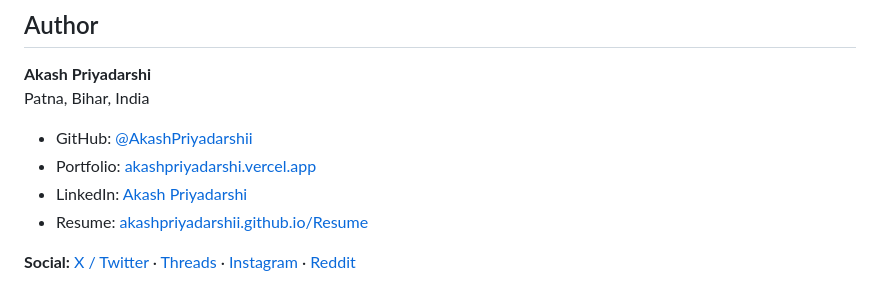
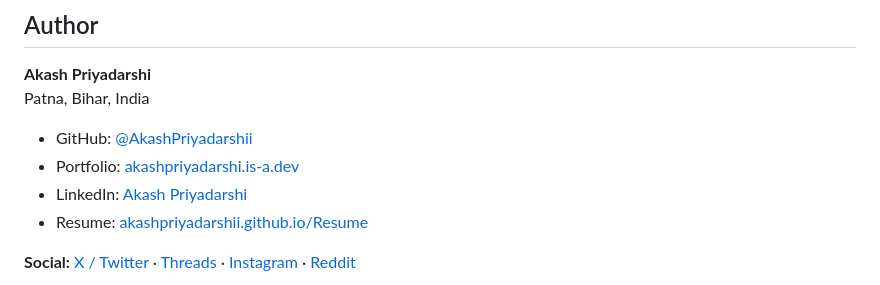
Before and after one commit to AkashPriyadarshii/jev-seo, a Markdown page: README.md, the part around the change. GitHub-like rendering.

Commit message:
docs: portfolio backlink vercel.app alias -> is-a.dev canonical

```diff
--- a/README.md
+++ b/README.md
@@ -700,7 +700,7 @@ CI runs `cargo check --all-targets`, `cargo test --all`, and the SEO gate on eve
 Patna, Bihar, India
 
 - GitHub: [@AkashPriyadarshii](https://github.com/AkashPriyadarshii)
-- Portfolio: [akashpriyadarshi.vercel.app](https://akashpriyadarshi.vercel.app)
+- Portfolio: [akashpriyadarshi.is-a.dev](https://akashpriyadarshi.is-a.dev)
 - LinkedIn: [Akash Priyadarshi](https://linkedin.com/in/akashpriyadarshii)
 - Resume: [akashpriyadarshii.github.io/Resume](https://akashpriyadarshii.github.io/Resume/)
 
```
